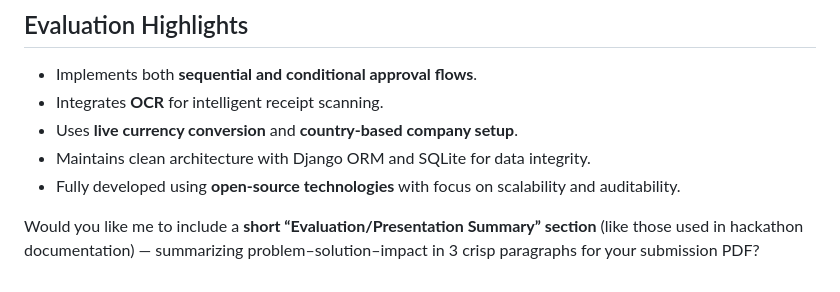
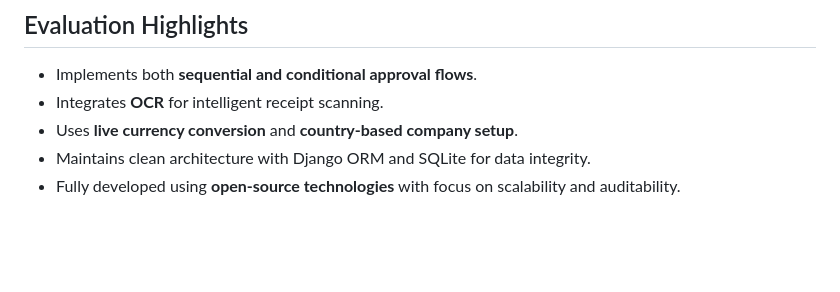
Before and after one commit to Jayesh-Gautam/Odoo-Hackathon, a Markdown page: README.md, the part around the change. Rendered like a GitHub page; blank space fills up the shorter version.

```diff
--- a/README.md
+++ b/README.md
@@ -167,5 +167,3 @@ Access the system at: [http://localhost:8000](http://localhost:8000)
 * Uses **live currency conversion** and **country-based company setup**.
 * Maintains clean architecture with Django ORM and SQLite for data integrity.
 * Fully developed using **open-source technologies** with focus on scalability and auditability.
-
-Would you like me to include a **short “Evaluation/Presentation Summary” section** (like those used in hackathon documentation) — summarizing problem–solution–impact in 3 crisp paragraphs for your submission PDF?
```
